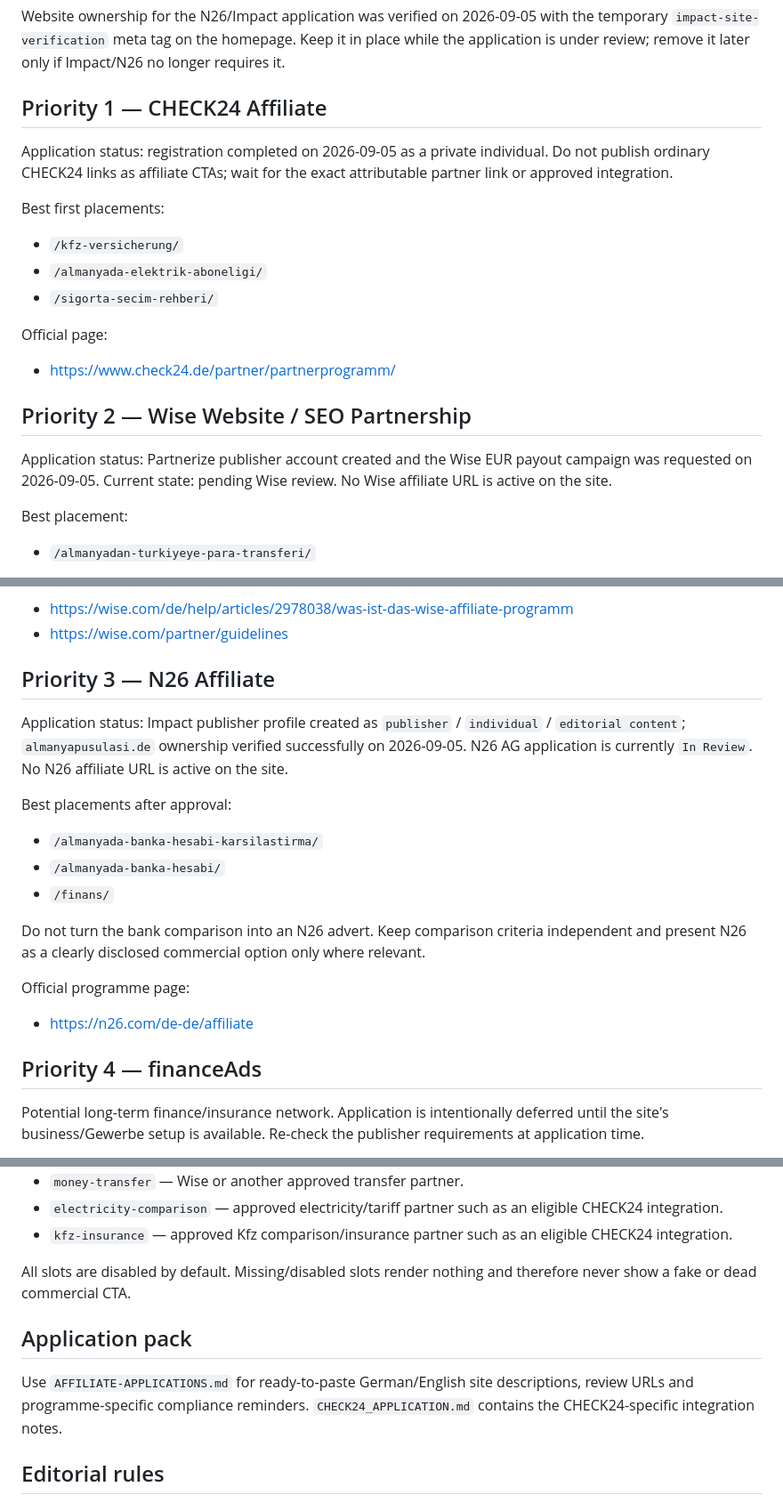
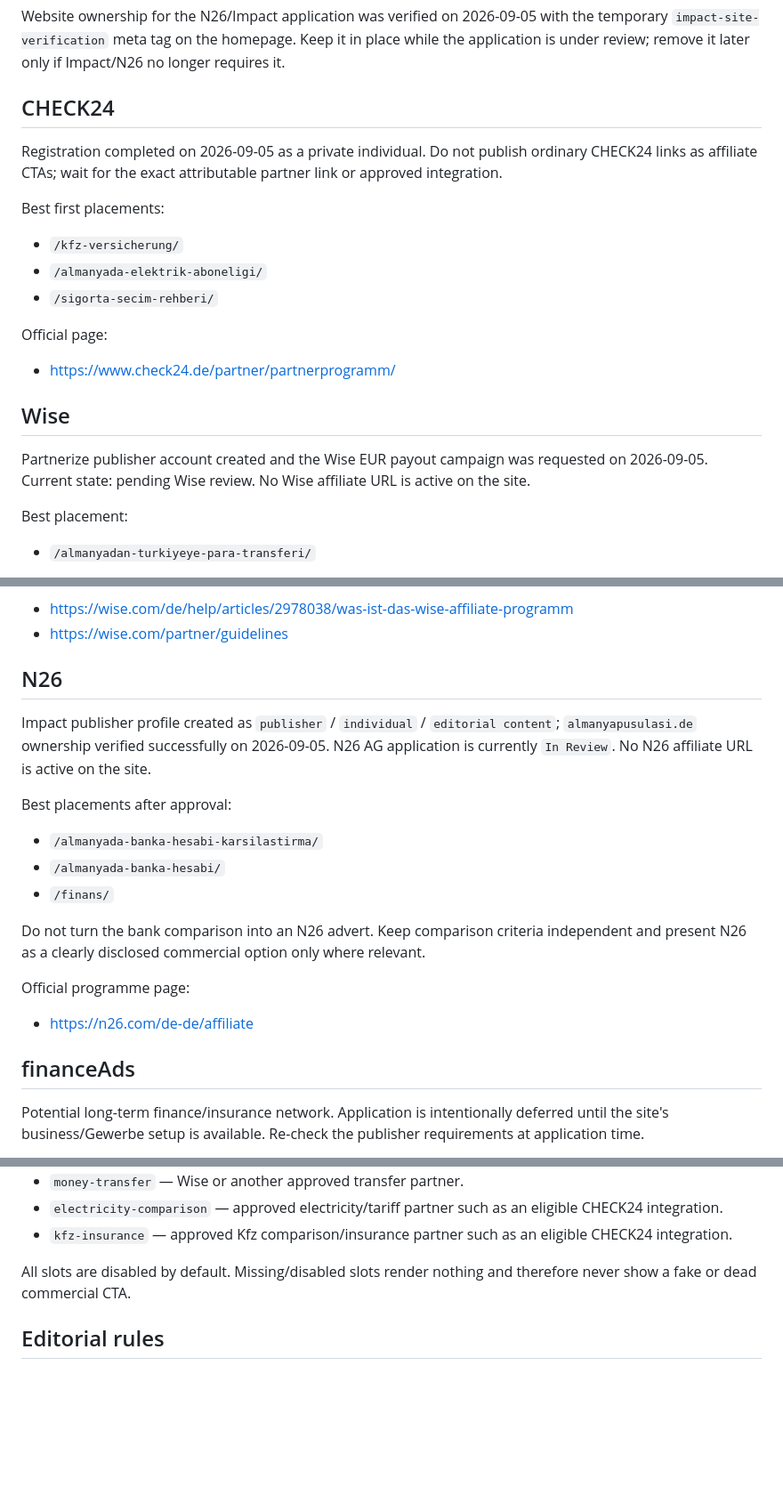
Before and after one commit to tariksem/almanyapusulasi, a Markdown page: MONETIZATION.md, 3 parts joined by grey strips. Shown at 89% size. Rendered like a GitHub page; blank space fills up the shorter version.

Commit message:
docs: finalize monetization tracking

```diff
--- a/MONETIZATION.md
+++ b/MONETIZATION.md
@@ -17,9 +17,9 @@ The site has commercial decision pages, affiliate disclosure language, consent-a
 
 Website ownership for the N26/Impact application was verified on 2026-09-05 with the temporary `impact-site-verification` meta tag on the homepage. Keep it in place while the application is under review; remove it later only if Impact/N26 no longer requires it.
 
-## Priority 1 — CHECK24 Affiliate
+## CHECK24
 
-Application status: registration completed on 2026-09-05 as a private individual. Do not publish ordinary CHECK24 links as affiliate CTAs; wait for the exact attributable partner link or approved integration.
+Registration completed on 2026-09-05 as a private individual. Do not publish ordinary CHECK24 links as affiliate CTAs; wait for the exact attributable partner link or approved integration.
 
 Best first placements:
 - `/kfz-versicherung/`
@@ -29,9 +29,9 @@ Best first placements:
 Official page:
 - https://www.check24.de/partner/partnerprogramm/
 
-## Priority 2 — Wise Website / SEO Partnership
+## Wise
 
-Application status: Partnerize publisher account created and the Wise EUR payout campaign was requested on 2026-09-05. Current state: pending Wise review. No Wise affiliate URL is active on the site.
+Partnerize publisher account created and the Wise EUR payout campaign was requested on 2026-09-05. Current state: pending Wise review. No Wise affiliate URL is active on the site.
 
 Best placement:
 - `/almanyadan-turkiyeye-para-transferi/`
@@ -46,9 +46,9 @@ Official programme information:
 - https://wise.com/de/help/articles/2978038/was-ist-das-wise-affiliate-programm
 - https://wise.com/partner/guidelines
 
-## Priority 3 — N26 Affiliate
+## N26
 
-Application status: Impact publisher profile created as `publisher` / `individual` / `editorial content`; `almanyapusulasi.de` ownership verified successfully on 2026-09-05. N26 AG application is currently `In Review`. No N26 affiliate URL is active on the site.
+Impact publisher profile created as `publisher` / `individual` / `editorial content`; `almanyapusulasi.de` ownership verified successfully on 2026-09-05. N26 AG application is currently `In Review`. No N26 affiliate URL is active on the site.
 
 Best placements after approval:
 - `/almanyada-banka-hesabi-karsilastirma/`
@@ -60,7 +60,7 @@ Do not turn the bank comparison into an N26 advert. Keep comparison criteria ind
 Official programme page:
 - https://n26.com/de-de/affiliate
 
-## Priority 4 — financeAds
+## financeAds
 
 Potential long-term finance/insurance network. Application is intentionally deferred until the site's business/Gewerbe setup is available. Re-check the publisher requirements at application time.
 
@@ -98,10 +98,6 @@ Official pages:
 
 All slots are disabled by default. Missing/disabled slots render nothing and therefore never show a fake or dead commercial CTA.
 
-## Application pack
-
-Use `AFFILIATE-APPLICATIONS.md` for ready-to-paste German/English site descriptions, review URLs and programme-specific compliance reminders. `CHECK24_APPLICATION.md` contains the CHECK24-specific integration notes.
-
 ## Editorial rules
 
 - No “best bank” or “best insurance” ranking based only on commission.
```
Also changed, not shown: other parts of MONETIZATION.md (+1 -1 lines).
